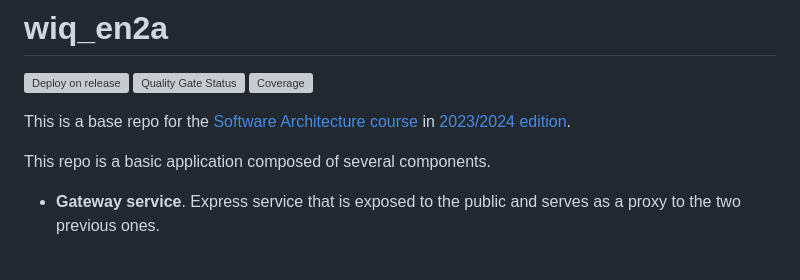
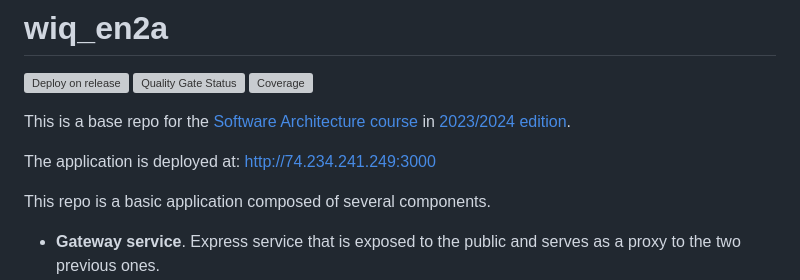
Before and after one commit to Arquisoft/wiq_en2a, a Markdown page: README.md, the part around the change. GitHub-like rendering; blank space fills up the shorter version; grey boxes are pictures that could not be loaded.

```diff
--- a/README.md
+++ b/README.md
@@ -5,6 +5,8 @@
 [![Coverage](https://sonarcloud.io/api/project_badges/measure?project=Arquisoft_wiq_en2a&metric=coverage)](https://sonarcloud.io/summary/new_code?id=Arquisoft_wiq_en2a)
 
 This is a base repo for the [Software Architecture course](http://arquisoft.github.io/) in [2023/2024 edition](https://arquisoft.github.io/course2324.html).
+
+The application is deployed at: http://74.234.241.249:3000
 
 This repo is a basic application composed of several components.
 
```
